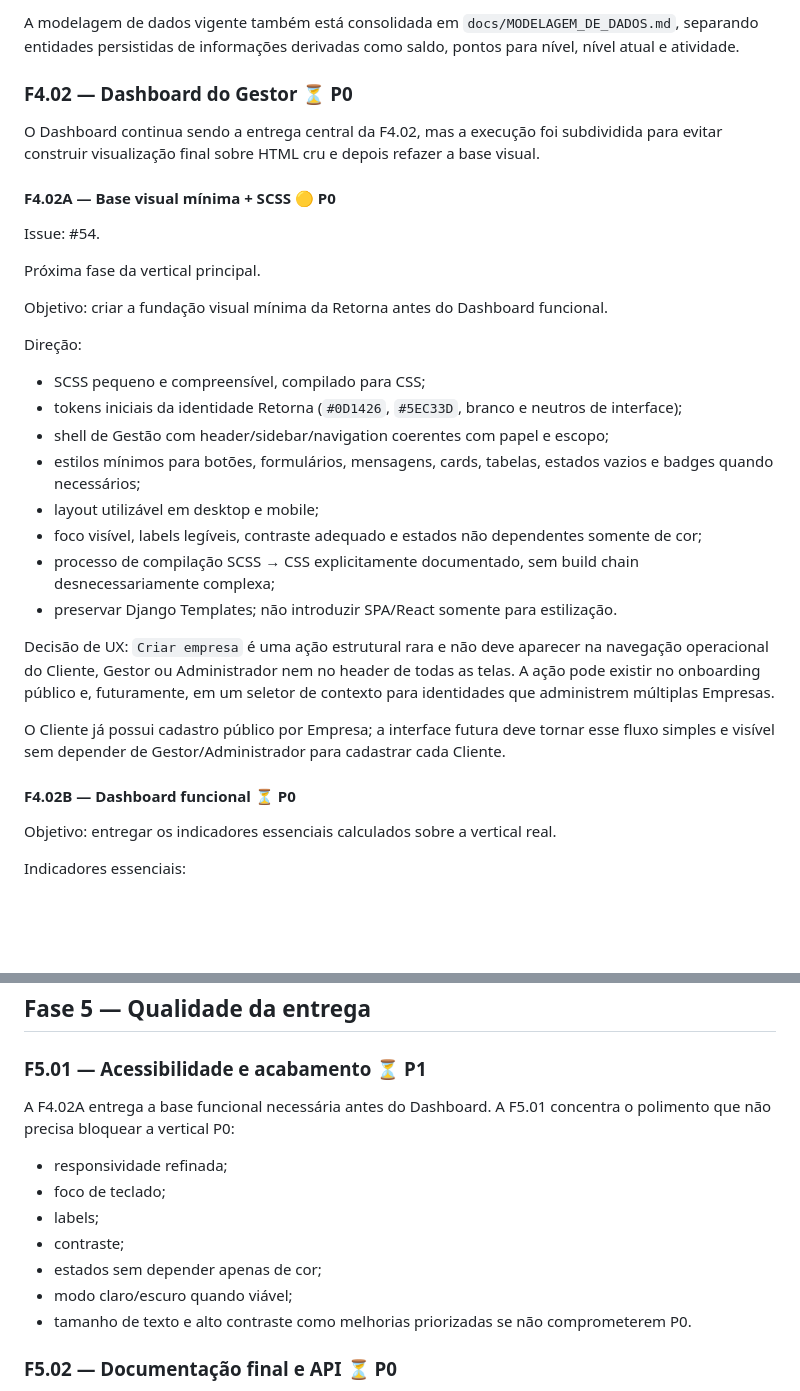
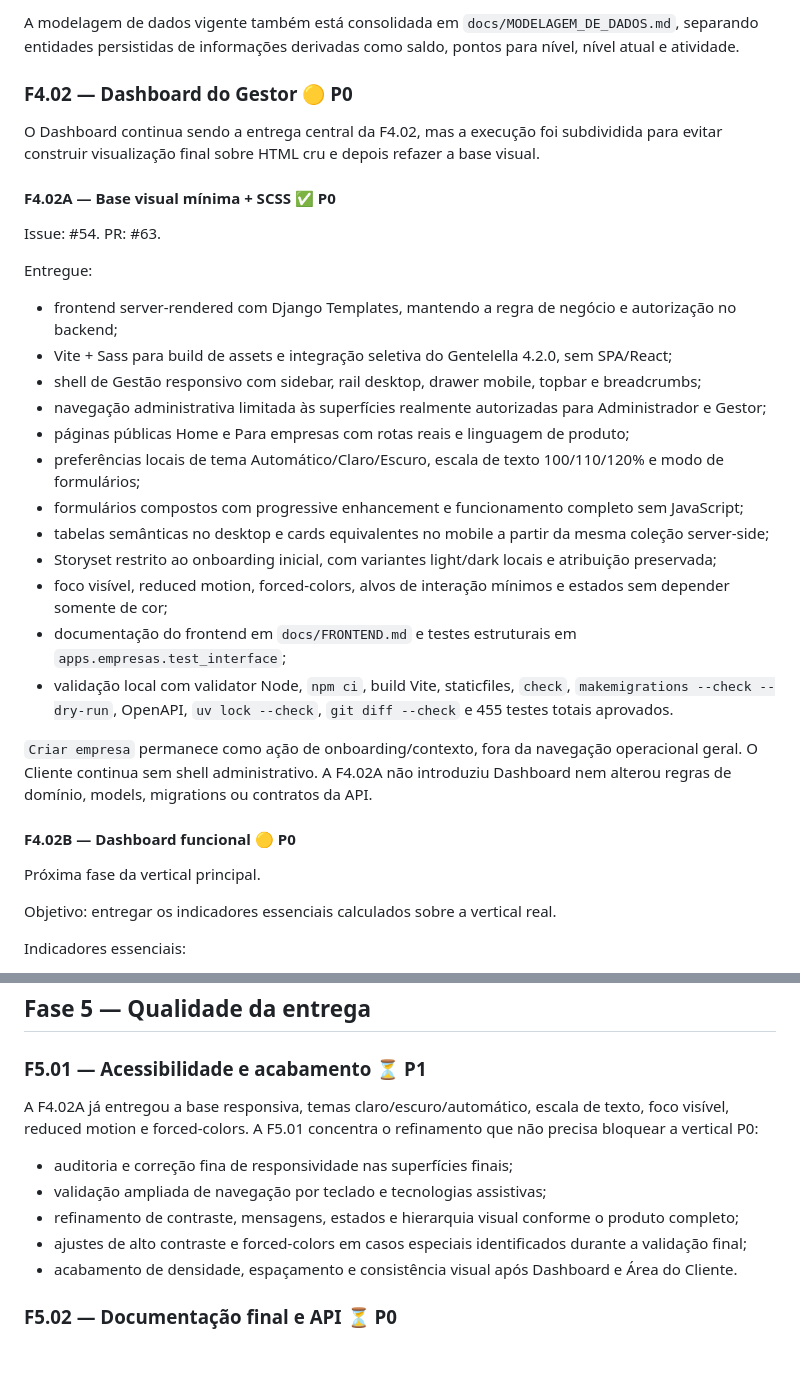
Before and after one commit to CaioDGeraldi/DataSystemChallenge, a Markdown page: docs/ROADMAP.md, 2 parts joined by grey strips. GitHub-like rendering; blank space fills up the shorter version.

Commit message:
docs: reconciliar roadmap após F4.02A

```diff
--- a/docs/ROADMAP.md
+++ b/docs/ROADMAP.md
@@ -395,34 +395,34 @@ Entregue:
 
 A modelagem de dados vigente também está consolidada em `docs/MODELAGEM_DE_DADOS.md`, separando entidades persistidas de informações derivadas como saldo, pontos para nível, nível atual e atividade.
 
-### F4.02 — Dashboard do Gestor ⏳ P0
+### F4.02 — Dashboard do Gestor 🟡 P0
 
 O Dashboard continua sendo a entrega central da F4.02, mas a execução foi subdividida para evitar construir visualização final sobre HTML cru e depois refazer a base visual.
 
-#### F4.02A — Base visual mínima + SCSS 🟡 P0
+#### F4.02A — Base visual mínima + SCSS ✅ P0
 
-Issue: #54.
+Issue: #54. PR: #63.
+
+Entregue:
+
+- frontend server-rendered com Django Templates, mantendo a regra de negócio e autorização no backend;
+- Vite + Sass para build de assets e integração seletiva do Gentelella 4.2.0, sem SPA/React;
+- shell de Gestão responsivo com sidebar, rail desktop, drawer mobile, topbar e breadcrumbs;
+- navegação administrativa limitada às superfícies realmente autorizadas para Administrador e Gestor;
+- páginas públicas Home e Para empresas com rotas reais e linguagem de produto;
+- preferências locais de tema Automático/Claro/Escuro, escala de texto 100/110/120% e modo de formulários;
+- formulários compostos com progressive enhancement e funcionamento completo sem JavaScript;
+- tabelas semânticas no desktop e cards equivalentes no mobile a partir da mesma coleção server-side;
+- Storyset restrito ao onboarding inicial, com variantes light/dark locais e atribuição preservada;
+- foco visível, reduced motion, forced-colors, alvos de interação mínimos e estados sem depender somente de cor;
+- documentação do frontend em `docs/FRONTEND.md` e testes estruturais em `apps.empresas.test_interface`;
+- validação local com validator Node, `npm ci`, build Vite, staticfiles, `check`, `makemigrations --check --dry-run`, OpenAPI, `uv lock --check`, `git diff --check` e 455 testes totais aprovados.
+
+`Criar empresa` permanece como ação de onboarding/contexto, fora da navegação operacional geral. O Cliente continua sem shell administrativo. A F4.02A não introduziu Dashboard nem alterou regras de domínio, models, migrations ou contratos da API.
+
+#### F4.02B — Dashboard funcional 🟡 P0
 
 Próxima fase da vertical principal.
-
-Objetivo: criar a fundação visual mínima da Retorna antes do Dashboard funcional.
-
-Direção:
-
-- SCSS pequeno e compreensível, compilado para CSS;
-- tokens iniciais da identidade Retorna (`#0D1426`, `#5EC33D`, branco e neutros de interface);
-- shell de Gestão com header/sidebar/navigation coerentes com papel e escopo;
-- estilos mínimos para botões, formulários, mensagens, cards, tabelas, estados vazios e badges quando necessários;
-- layout utilizável em desktop e mobile;
-- foco visível, labels legíveis, contraste adequado e estados não dependentes somente de cor;
-- processo de compilação SCSS → CSS explicitamente documentado, sem build chain desnecessariamente complexa;
-- preservar Django Templates; não introduzir SPA/React somente para estilização.
-
-Decisão de UX: `Criar empresa` é uma ação estrutural rara e não deve aparecer na navegação operacional do Cliente, Gestor ou Administrador nem no header de todas as telas. A ação pode existir no onboarding público e, futuramente, em um seletor de contexto para identidades que administrem múltiplas Empresas.
-
-O Cliente já possui cadastro público por Empresa; a interface futura deve tornar esse fluxo simples e visível sem depender de Gestor/Administrador para cadastrar cada Cliente.
-
-#### F4.02B — Dashboard funcional ⏳ P0
 
 Objetivo: entregar os indicadores essenciais calculados sobre a vertical real.
 
@@ -470,15 +470,13 @@ Interface mobile-first e separada visualmente do painel administrativo.
 
 ### F5.01 — Acessibilidade e acabamento ⏳ P1
 
-A F4.02A entrega a base funcional necessária antes do Dashboard. A F5.01 concentra o polimento que não precisa bloquear a vertical P0:
+A F4.02A já entregou a base responsiva, temas claro/escuro/automático, escala de texto, foco visível, reduced motion e forced-colors. A F5.01 concentra o refinamento que não precisa bloquear a vertical P0:
 
-- responsividade refinada;
-- foco de teclado;
-- labels;
-- contraste;
-- estados sem depender apenas de cor;
-- modo claro/escuro quando viável;
-- tamanho de texto e alto contraste como melhorias priorizadas se não comprometerem P0.
+- auditoria e correção fina de responsividade nas superfícies finais;
+- validação ampliada de navegação por teclado e tecnologias assistivas;
+- refinamento de contraste, mensagens, estados e hierarquia visual conforme o produto completo;
+- ajustes de alto contraste e forced-colors em casos especiais identificados durante a validação final;
+- acabamento de densidade, espaçamento e consistência visual após Dashboard e Área do Cliente.
 
 ### F5.02 — Documentação final e API ⏳ P0
 
```
